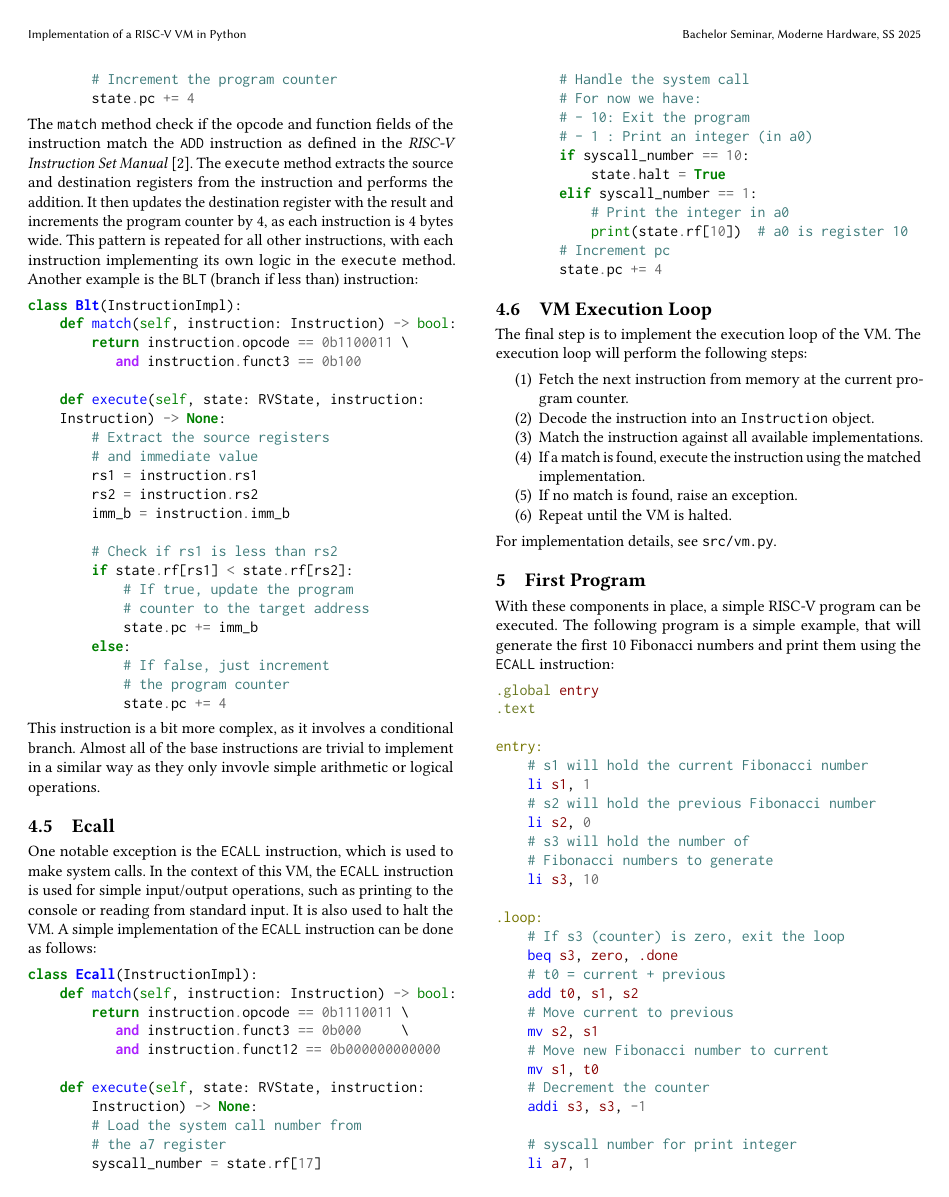
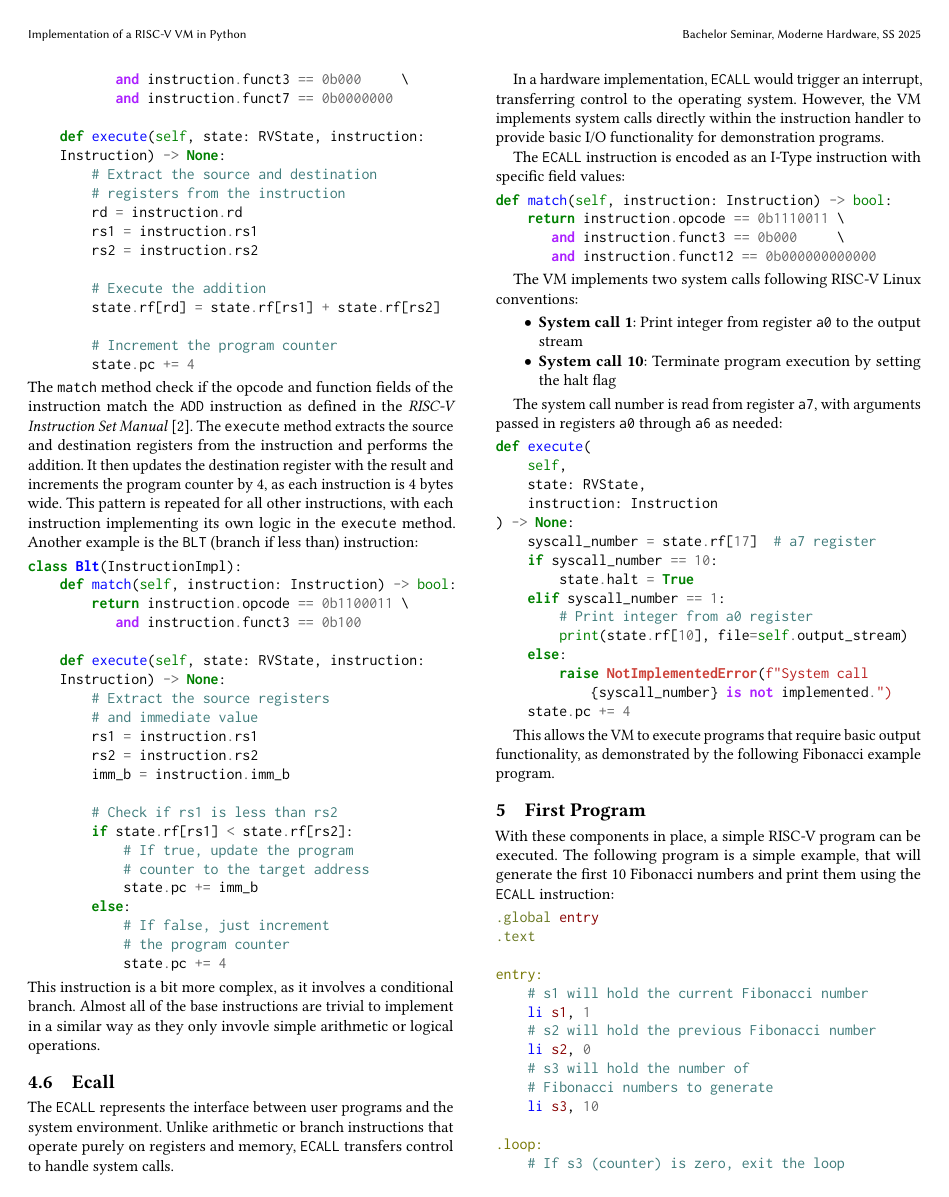
Before and after one commit to levno-710/rvpy, a LaTeX paper (paper/paper.tex): page 5 of 6 before the commit and page 5 of 7 after it. Compiled offline with pdfLaTeX.

Commit message:
extend paper

```diff
--- a/paper/paper.tex
+++ b/paper/paper.tex
@@ -391,45 +403,44 @@ This instruction is a bit more complex, as it involves a conditional branch.
 Almost all of the base instructions are trivial to implement in a similar way as they only invovle simple arithmetic or logical operations.
 
 \subsection{Ecall}
-One notable exception is the \texttt{ECALL} instruction, which is used to make system calls. In the context of this VM, the \texttt{ECALL} instruction is used for simple input/output operations, such as printing to the console or reading from standard input. It is also used to halt the VM.
-A simple implementation of the \texttt{ECALL} instruction can be done as follows:
+The \texttt{ECALL} represents the interface between user programs and the system environment. Unlike arithmetic or branch instructions that operate purely on registers and memory, \texttt{ECALL} transfers control to handle system calls.
+
+In a hardware implementation, \texttt{ECALL} would trigger an interrupt, transferring control to the operating system. However, the VM implements system calls directly within the instruction handler to provide basic I/O functionality for demonstration programs.
+
+The \texttt{ECALL} instruction is encoded as an I-Type instruction with specific field values:
 \begin{minted}{python}
-class Ecall(InstructionImpl):
 def match(self, instruction: Instruction) -> bool:
     return instruction.opcode == 0b1110011 \
        and instruction.funct3 == 0b000     \
        and instruction.funct12 == 0b000000000000
+\end{minted}
 
-    def execute(self, state: RVState, instruction:
-        Instruction) -> None:
-        # Load the system call number from
-        # the a7 register
-        syscall_number = state.rf[17]
-        # Handle the system call
-        # For now we have:
-        # - 10: Exit the program
-        # - 1 : Print an integer (in a0)
+The VM implements two system calls following RISC-V Linux conventions:
+\begin{itemize}
+    \item \textbf{System call 1}: Print integer from register \texttt{a0} to the output stream
+    \item \textbf{System call 10}: Terminate program execution by setting the halt flag
+\end{itemize}
+
+The system call number is read from register \texttt{a7}, with arguments passed in registers \texttt{a0} through \texttt{a6} as needed:
+\begin{minted}{python}
+def execute(
+    self,
+    state: RVState,
+    instruction: Instruction
+) -> None:
+    syscall_number = state.rf[17]  # a7 register
     if syscall_number == 10:
         state.halt = True
     elif syscall_number == 1:
-            # Print the integer in a0
-            print(state.rf[10])  # a0 is register 10
-        # Increment pc
+        # Print integer from a0 register
+        print(state.rf[10], file=self.output_stream)
+    else:
+        raise NotImplementedError(f"System call
+            {syscall_number} is not implemented.")
     state.pc += 4
 \end{minted}
 
-\subsection{VM Execution Loop}
-The final step is to implement the execution loop of the VM.
-The execution loop will perform the following steps:
-\begin{enumerate}
-    \item Fetch the next instruction from memory at the current program counter.
-    \item Decode the instruction into an \texttt{Instruction} object.
-    \item Match the instruction against all available implementations.
-    \item If a match is found, execute the instruction using the matched implementation.
-    \item If no match is found, raise an exception.
-    \item Repeat until the VM is halted.
-\end{enumerate}
-For implementation details, see \texttt{src/vm.py}.
+This allows the VM to execute programs that require basic output functionality, as demonstrated by the following Fibonacci example program.
 
 \section{First Program}
 With these components in place, a simple RISC-V program can be executed.
```
Also changed, not shown: paper/paper.tex (19 more changed lines). Lines whose indentation alone changed are shown as unchanged.
